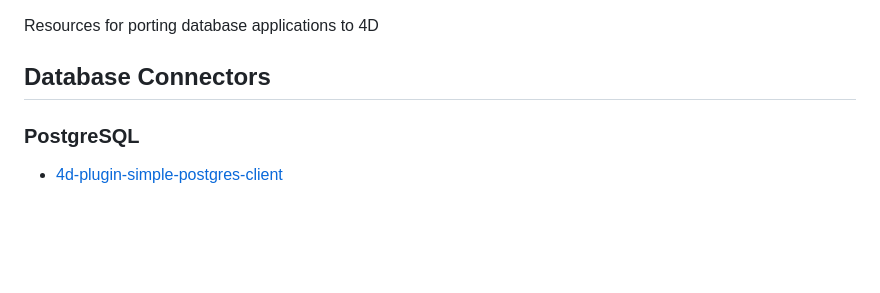
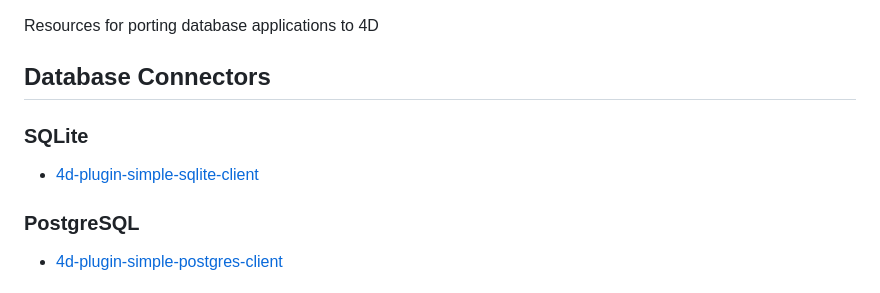
Before and after one commit to miyako/migration, a Markdown page: README.md, the part around the change. Drawn GitHub-style; blank space fills up the shorter version.

```diff
--- a/README.md
+++ b/README.md
@@ -2,6 +2,10 @@
 Resources for porting database applications to 4D
 
 ## Database Connectors
+
+### SQLite
+
+- [4d-plugin-simple-sqlite-client](https://github.com/miyako/4d-plugin-simple-sqlite-client)
 
 ### PostgreSQL
 
```
